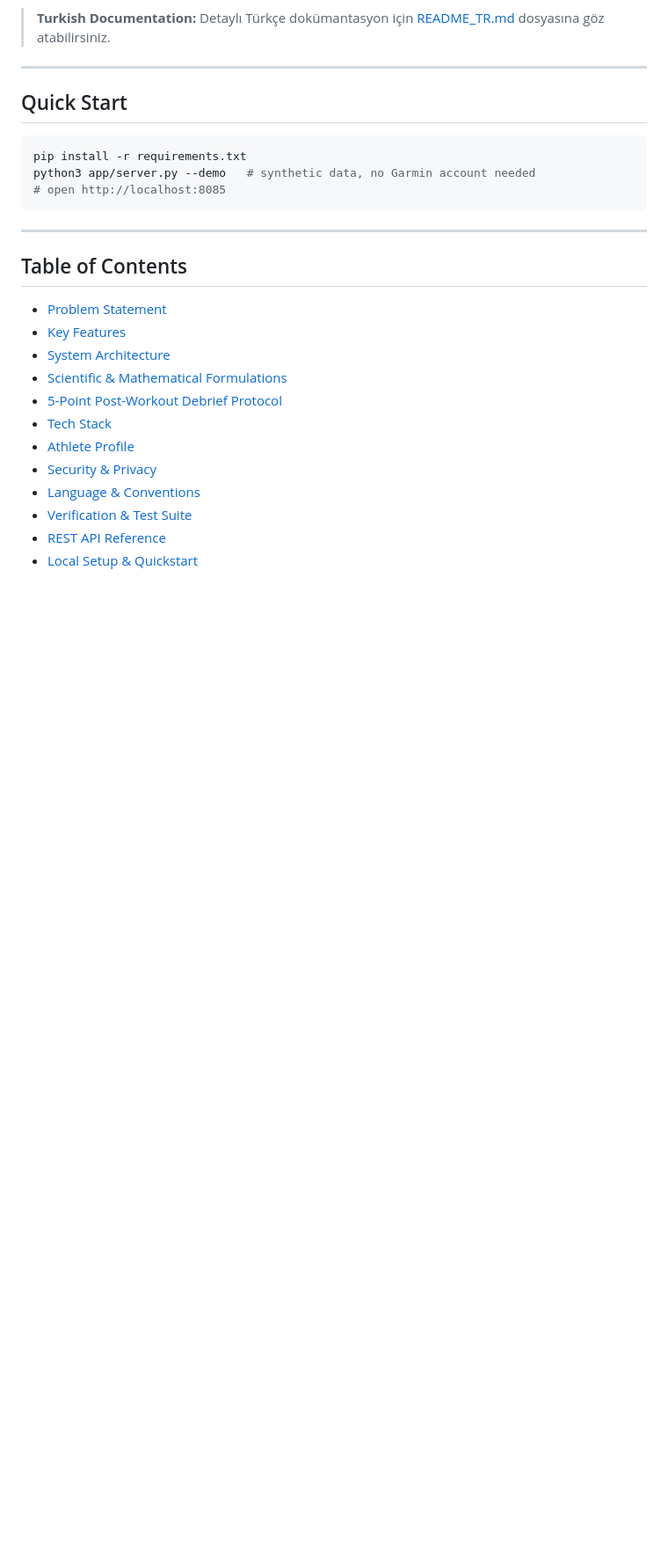
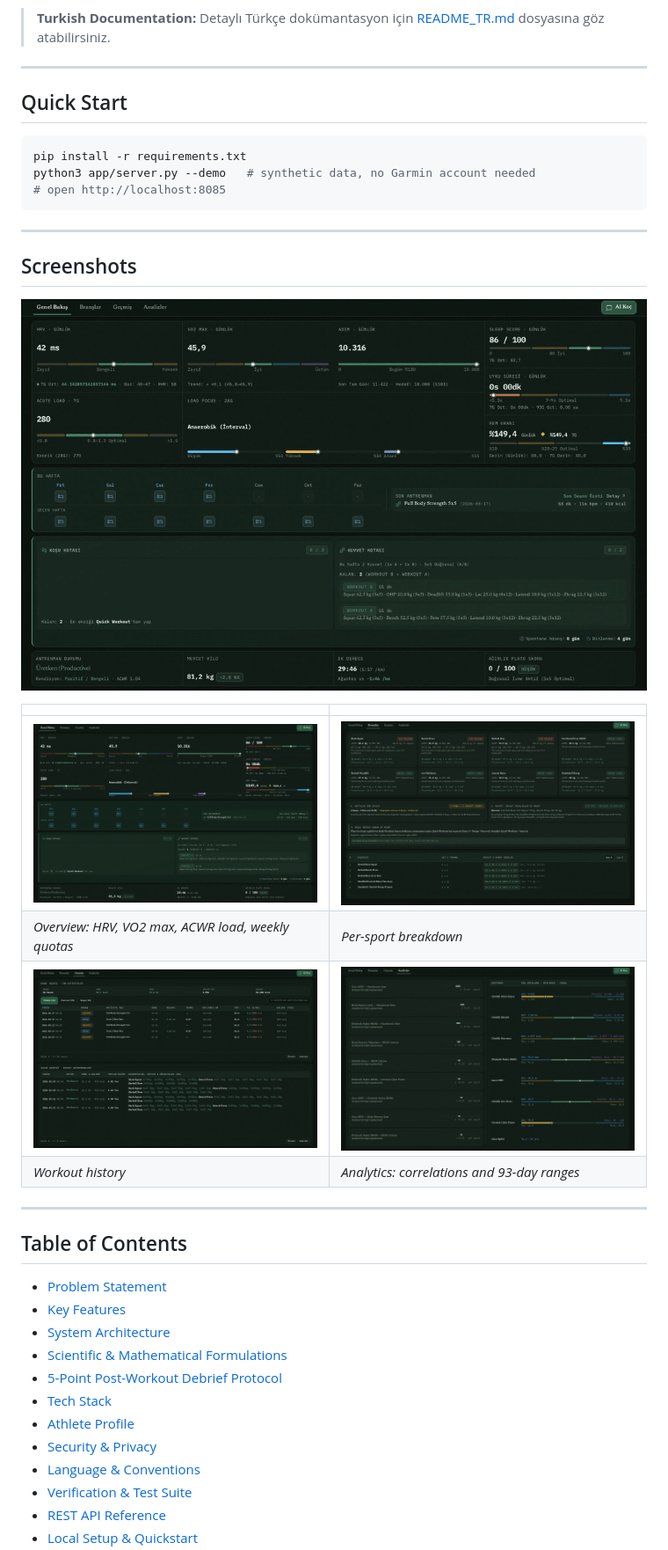
Before and after one commit to yigitsarpavci/garmin-athlete-analytics-platform, a Markdown page: README.md, the part around the change. Shown at 88% size. Rendered like a GitHub page; pictures changed too: docs/screenshots/analytics.jpg (added), docs/screenshots/history.jpg (added), docs/screenshots/overview.jpg (added); blank space fills up the shorter version.

Commit message:
docs: add screenshots and a GIF tour (demo mode, synthetic data)
Co-Authored-By: Claude Sonnet 5.5 <noreply@anthropic.com>

````diff
--- a/README.md
+++ b/README.md
@@ -20,6 +20,19 @@ pip install -r requirements.txt
 python3 app/server.py --demo   # synthetic data, no Garmin account needed
 # open http://localhost:8085
 ```
+
+---
+
+## Screenshots
+
+![Tour](docs/screenshots/tour.gif)
+
+| | |
+|---|---|
+| ![Overview: HRV, VO2 max, ACWR load, weekly quotas](docs/screenshots/overview.jpg) | ![Per-sport breakdown](docs/screenshots/sports.jpg) |
+| *Overview: HRV, VO2 max, ACWR load, weekly quotas* | *Per-sport breakdown* |
+| ![Workout history](docs/screenshots/history.jpg) | ![Analytics: correlations and 93-day ranges](docs/screenshots/analytics.jpg) |
+| *Workout history* | *Analytics: correlations and 93-day ranges* |
 
 ---
 
````
